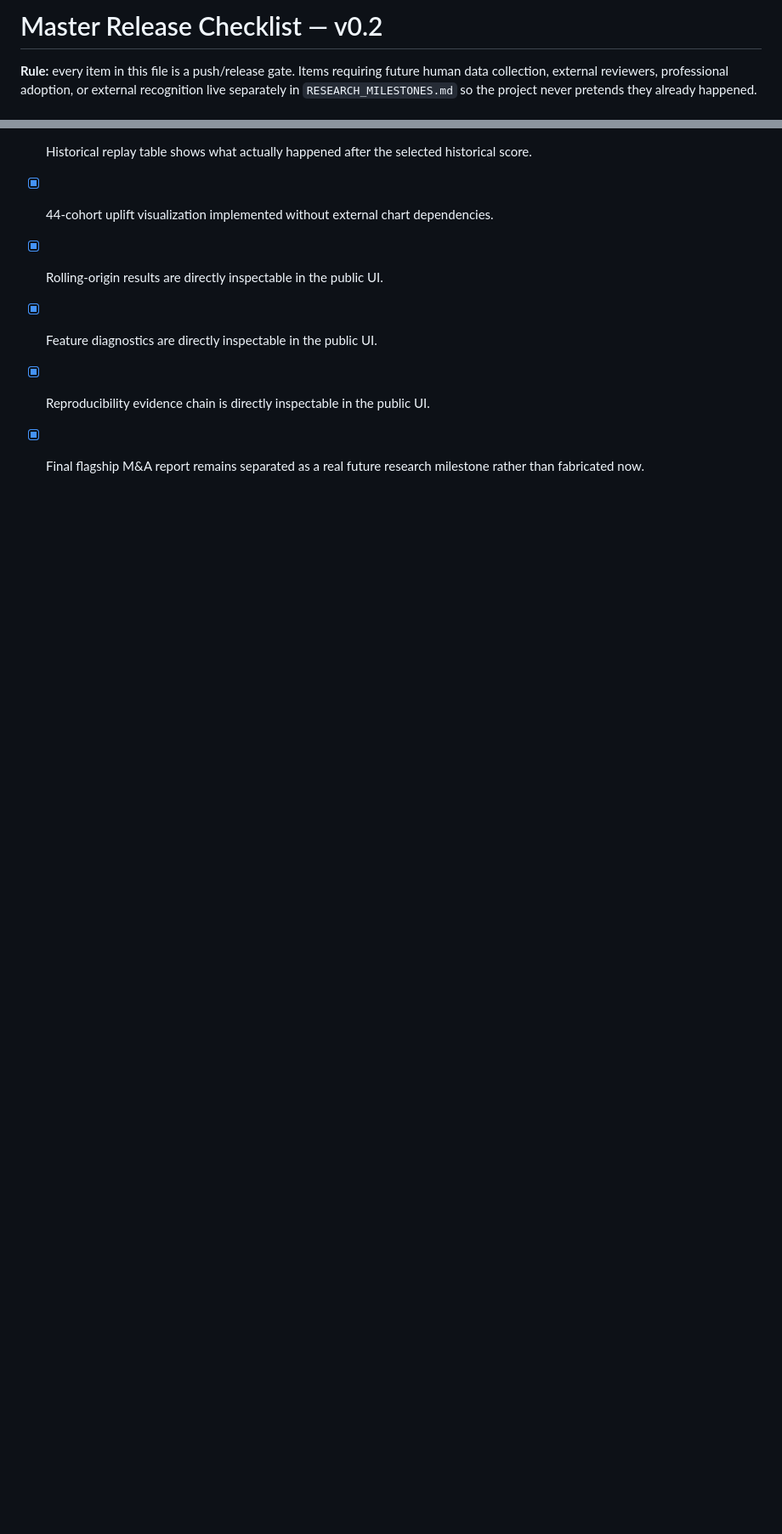
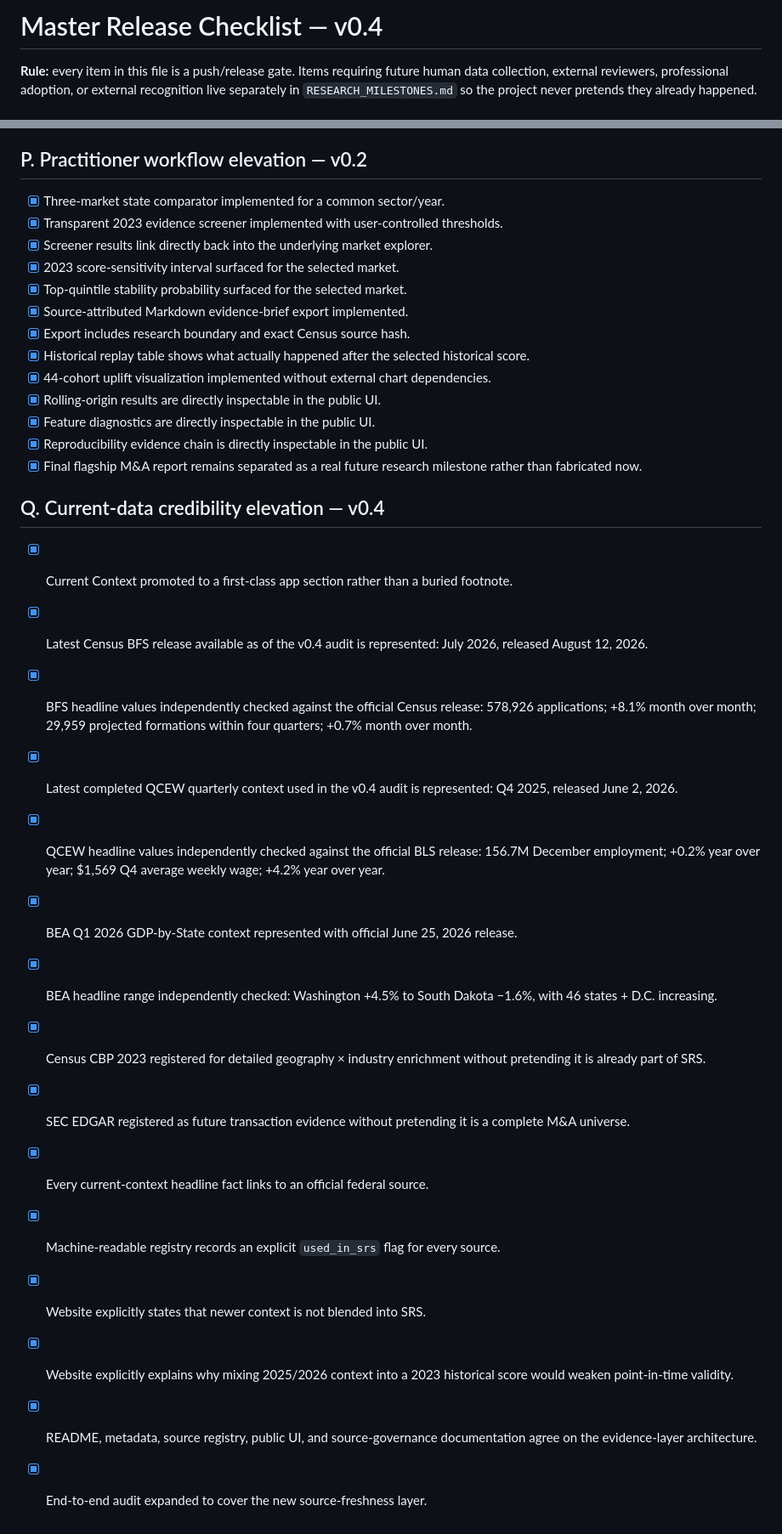
Before and after one commit to SriBYJU/US-Consolidation-Observatory, a Markdown page: MASTER_CHECKLIST.md, 2 parts joined by grey strips. Shown at 85% size. Drawn GitHub-style; blank space fills up the shorter version.

Commit message:
Upgrade master release checklist to v0.4 current-data gates

```diff
--- a/MASTER_CHECKLIST.md
+++ b/MASTER_CHECKLIST.md
@@ -1,4 +1,4 @@
-# Master Release Checklist — v0.2
+# Master Release Checklist — v0.4
 
 **Rule:** every item in this file is a push/release gate. Items requiring future human data collection, external reviewers, professional adoption, or external recognition live separately in `RESEARCH_MILESTONES.md` so the project never pretends they already happened.
 
@@ -229,3 +245,21 @@
 - [x] Feature diagnostics are directly inspectable in the public UI.
 - [x] Reproducibility evidence chain is directly inspectable in the public UI.
 - [x] Final flagship M&A report remains separated as a real future research milestone rather than fabricated now.
+
+## Q. Current-data credibility elevation — v0.4
+
+- [x] Current Context promoted to a first-class app section rather than a buried footnote.
+- [x] Latest Census BFS release available as of the v0.4 audit is represented: July 2026, released August 12, 2026.
+- [x] BFS headline values independently checked against the official Census release: 578,926 applications; +8.1% month over month; 29,959 projected formations within four quarters; +0.7% month over month.
+- [x] Latest completed QCEW quarterly context used in the v0.4 audit is represented: Q4 2025, released June 2, 2026.
+- [x] QCEW headline values independently checked against the official BLS release: 156.7M December employment; +0.2% year over year; $1,569 Q4 average weekly wage; +4.2% year over year.
+- [x] BEA Q1 2026 GDP-by-State context represented with official June 25, 2026 release.
+- [x] BEA headline range independently checked: Washington +4.5% to South Dakota −1.6%, with 46 states + D.C. increasing.
+- [x] Census CBP 2023 registered for detailed geography × industry enrichment without pretending it is already part of SRS.
+- [x] SEC EDGAR registered as future transaction evidence without pretending it is a complete M&A universe.
+- [x] Every current-context headline fact links to an official federal source.
+- [x] Machine-readable registry records an explicit `used_in_srs` flag for every source.
+- [x] Website explicitly states that newer context is not blended into SRS.
+- [x] Website explicitly explains why mixing 2025/2026 context into a 2023 historical score would weaken point-in-time validity.
+- [x] README, metadata, source registry, public UI, and source-governance documentation agree on the evidence-layer architecture.
+- [x] End-to-end audit expanded to cover the new source-freshness layer.
```
Also changed, not shown: other parts of MASTER_CHECKLIST.md (+23 -7 lines).
